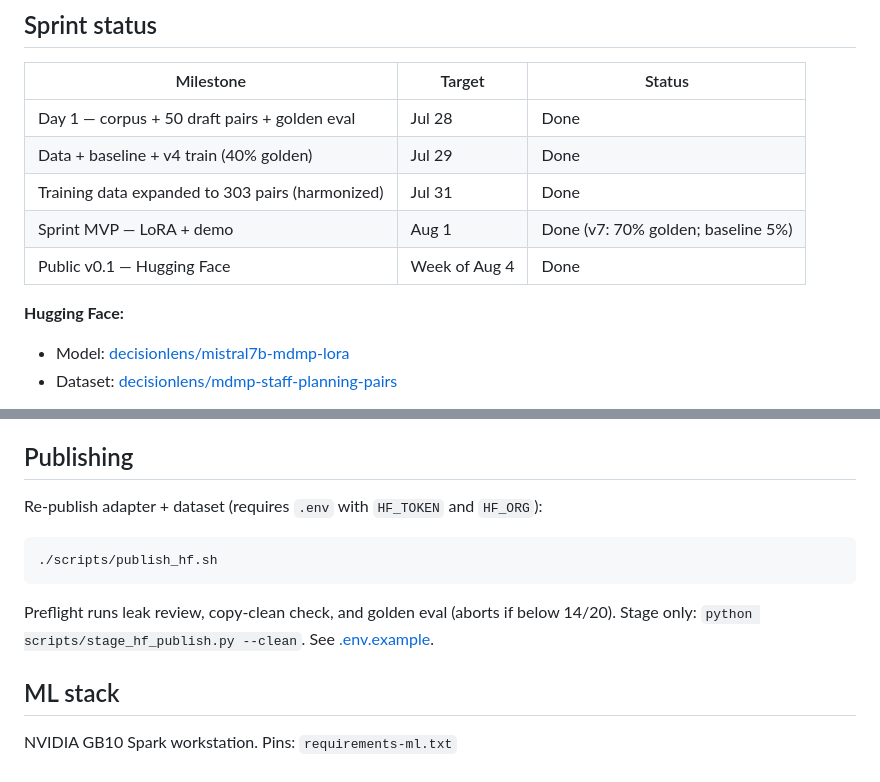
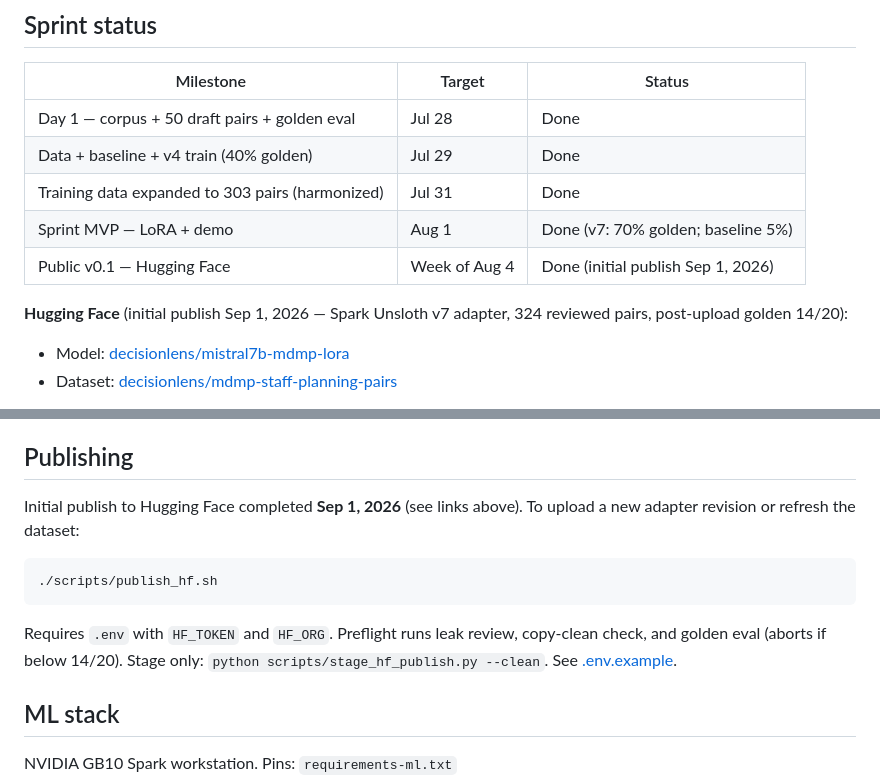
Before and after one commit to dlens/mdmp-assistant, a Markdown page: README.md, 2 parts joined by grey strips. Rendered like a GitHub page.

````diff
--- a/README.md
+++ b/README.md
@@ -12,9 +12,10 @@ Open-source fine-tuned LLM for **Military Decision-Making Process** coaching —
 | Data + baseline + v4 train (40% golden) | Jul 29 | Done |
 | Training data expanded to 303 pairs (harmonized) | Jul 31 | Done |
 | Sprint MVP — LoRA + demo | Aug 1 | Done (v7: 70% golden; baseline 5%) |
-| Public v0.1 — Hugging Face | Week of Aug 4 | Done |
+| Public v0.1 — Hugging Face | Week of Aug 4 | Done (initial publish Sep 1, 2026) |
 
-**Hugging Face:**
+**Hugging Face** (initial publish Sep 1, 2026 — Spark Unsloth v7 adapter, 324 reviewed pairs, post-upload golden 14/20):
+
 - Model: [decisionlens/mistral7b-mdmp-lora](https://huggingface.co/decisionlens/mistral7b-mdmp-lora)
 - Dataset: [decisionlens/mdmp-staff-planning-pairs](https://huggingface.co/datasets/decisionlens/mdmp-staff-planning-pairs)
 
@@ -141,13 +142,13 @@ Training pairs: [decisionlens/mdmp-staff-planning-pairs](https://huggingface.co/
 
 ## Publishing
 
-Re-publish adapter + dataset (requires `.env` with `HF_TOKEN` and `HF_ORG`):
+Initial publish to Hugging Face completed **Sep 1, 2026** (see links above). To upload a new adapter revision or refresh the dataset:
 
 ```bash
 ./scripts/publish_hf.sh
 ```
 
-Preflight runs leak review, copy-clean check, and golden eval (aborts if below 14/20). Stage only: `python scripts/stage_hf_publish.py --clean`. See [.env.example](.env.example).
+Requires `.env` with `HF_TOKEN` and `HF_ORG`. Preflight runs leak review, copy-clean check, and golden eval (aborts if below 14/20). Stage only: `python scripts/stage_hf_publish.py --clean`. See [.env.example](.env.example).
 
 ## ML stack
 
````
Also changed, not shown: docs/apphub-deploy-plan.md (+3 -3 lines), eval/sprint1-summary.md (+22 -3 lines).
